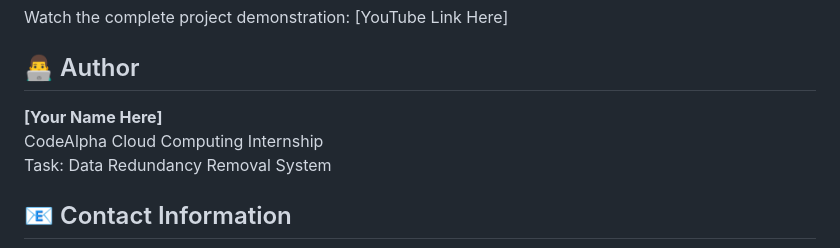
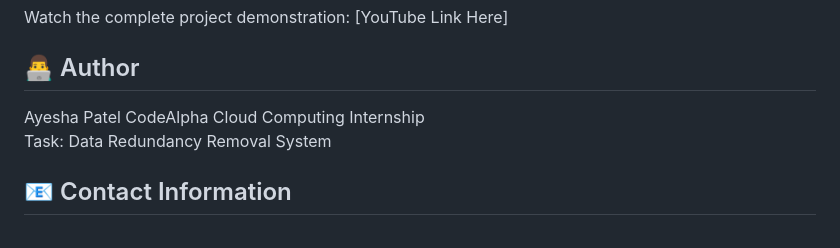
Before and after one commit to ayesha-patel54/-CodeAlpha_DataRedundancyRemoval, a Markdown page: README.md, the part around one of its changes. GitHub-like rendering.

```diff
--- a/README.md
+++ b/README.md
@@ -128,7 +128,7 @@ Watch the complete project demonstration: [YouTube Link Here]
 
 ## 👨‍💻 Author
 
-**[Your Name Here]**
+Ayesha Patel
 CodeAlpha Cloud Computing Internship
 Task: Data Redundancy Removal System
 
```
Also changed, not shown: other parts of README.md (+1 -0 lines).
